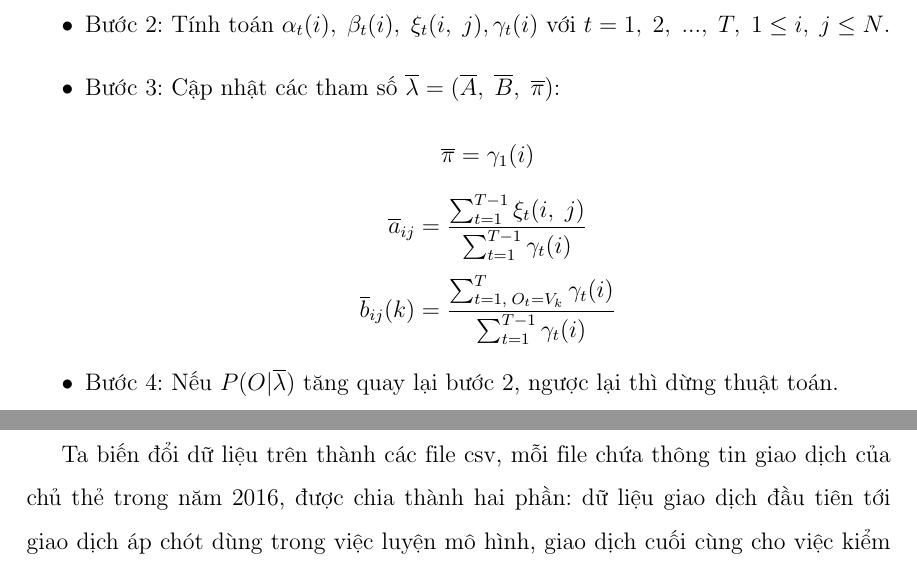
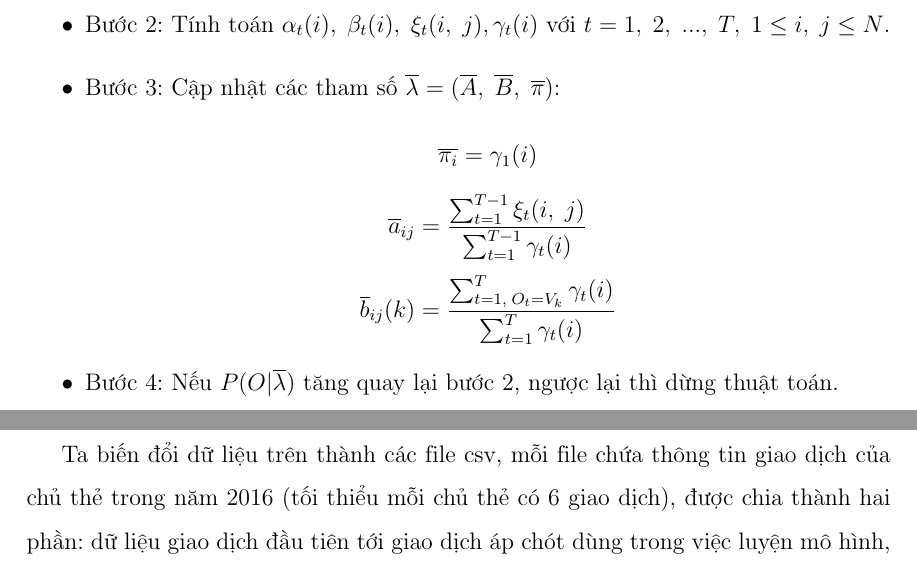
Before and after one commit to vulinh48936/bao_cao_mo_hinh_ngau_nhien, a LaTeX book (Báo cáo/baocao.tex, which reads Báo cáo/chuong2.tex, Báo cáo/chuong3.tex): two parts of pages 15 and 20 of 25, joined at a grey line, cut so that both start at the same text. Compiled offline with pdfLaTeX.

Commit message:
Add files via upload

```diff
--- a/Báo cáo/chuong2.tex
+++ b/Báo cáo/chuong2.tex
@@ -168,9 +168,9 @@ Từ những điều trên ta rút ra các bước của thuật toán Baum - We
 	\item Bước 1: Khởi tạo ngẫu nhiên các tham số $\lambda = (A,B,\pi)$.
 	\item Bước 2: Tính toán $\alpha_t(i),\; \beta_t(i),\; \xi_t(i,\;j),\gamma_t(i) \text{ với } t = 1,\; 2,\; ...,\; T, \; 1 \leq i,\; j \leq N$.
 	\item Bước 3: Cập nhật các tham số $\overline{\lambda} = (\overline{A},\; \overline{B},\; \overline{\pi})$:
-	$$\overline{\pi} = \gamma_1(i)$$
+	$$\overline{\pi_i} = \gamma_1(i)$$
 	$$\overline{a}_{ij} = \frac{\sum_{t=1}^{T-1}\xi_t(i,\;j)}{\sum_{t=1}^{T-1}\gamma_t(i)}$$
-	$$\overline{b}_{ij}(k) = \frac{\sum_{t=1,\; O_t=V_k}^{T}\gamma_t(i)}{\sum_{t=1}^{T-1}\gamma_t(i)}$$
+	$$\overline{b}_{ij}(k) = \frac{\sum_{t=1,\; O_t=V_k}^{T}\gamma_t(i)}{\sum_{t=1}^{T}\gamma_t(i)}$$
 	\item Bước 4: Nếu $P(O|\overline{\lambda})$ tăng quay lại bước 2, ngược lại thì dừng thuật toán.
 \end{itemize}
 Từ đó ta rút ra được $\overline{\lambda} = (\overline{A},\; \overline{B},\; \overline{\pi})$ là các tham số mới của mô hình. Theo Baum đã chứng minh, ta luôn có $P(O,\; \overline{\lambda}) > P(O|\lambda)$ cho đến khi mô hình đã đạt đến cực đại địa phương \footnote{Chi tết thêm về thuật toán và các chứng minh xem trong tài liệu [1], [4]}.
--- a/Báo cáo/chuong3.tex
+++ b/Báo cáo/chuong3.tex
@@ -9,7 +9,7 @@ Dữ liệu nhóm thu thập được bao gồm 4 file csv sau:
 \end{itemize}
 \textit{Chú ý:} Lý do bảo mật nên mọi thông tin về số thẻ, khách hàng, lượng tiền giao dịch đều đã bị thay đổi.
 
-Ta biến đổi dữ liệu trên thành các file csv, mỗi file chứa thông tin giao dịch của chủ thẻ trong năm 2016, được chia thành hai phần: dữ liệu giao dịch đầu tiên tới giao dịch áp chót dùng trong việc luyện mô hình, giao dịch cuối cùng cho việc kiểm tra mô hình. Tổng số dữ liệu kiểm tra là 470 giao dịch trong đó gồm: 67 giao dịch có nhãn gian lận và 403 giao dịch chính thống.
+Ta biến đổi dữ liệu trên thành các file csv, mỗi file chứa thông tin giao dịch của chủ thẻ trong năm 2016 (tối thiểu mỗi chủ thẻ có 6 giao dịch), được chia thành hai phần: dữ liệu giao dịch đầu tiên tới giao dịch áp chót dùng trong việc luyện mô hình, giao dịch cuối cùng cho việc kiểm tra mô hình. Tổng số dữ liệu kiểm tra là 470 giao dịch trong đó gồm: 67 giao dịch có nhãn gian lận và 403 giao dịch chính thống.
 
 Dữ liệu giao dịch của mỗi người rất ít, mỗi thẻ chỉ có 6 - 20 giao dịch cho việc luyện mô hình. Đây là hạn chế lớn của dữ liệu, ảnh hưởng không tốt tới kết quả của mô hình.
 
```
Also changed, not shown: Báo cáo/bia.tex (+1 -1 lines), Báo cáo/baocao.pdf, 3 other files.
